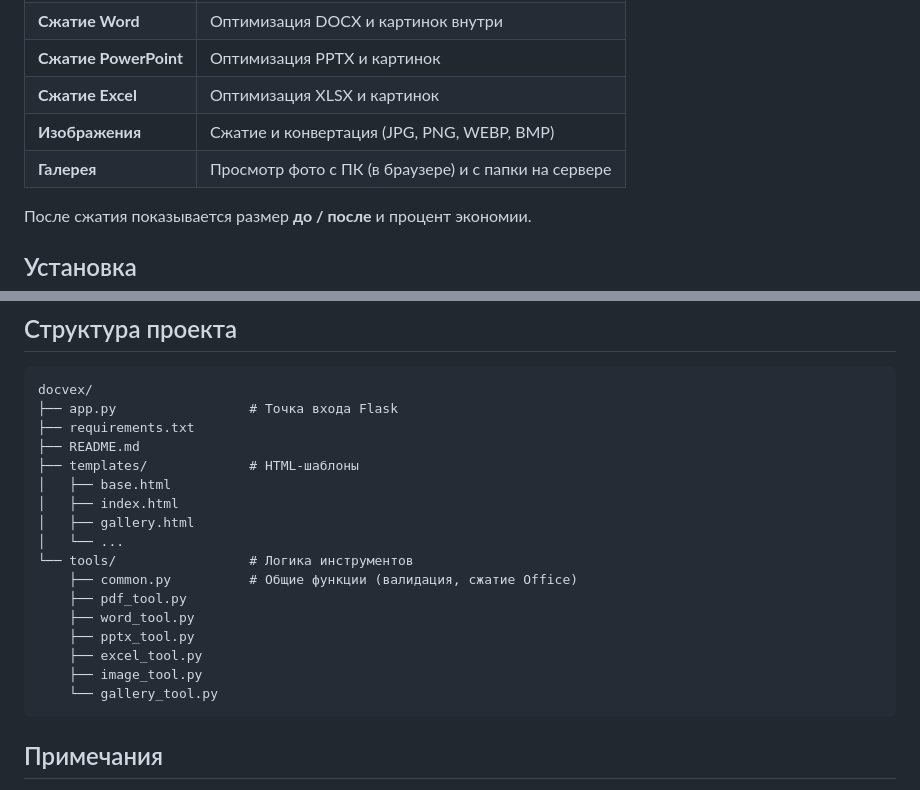
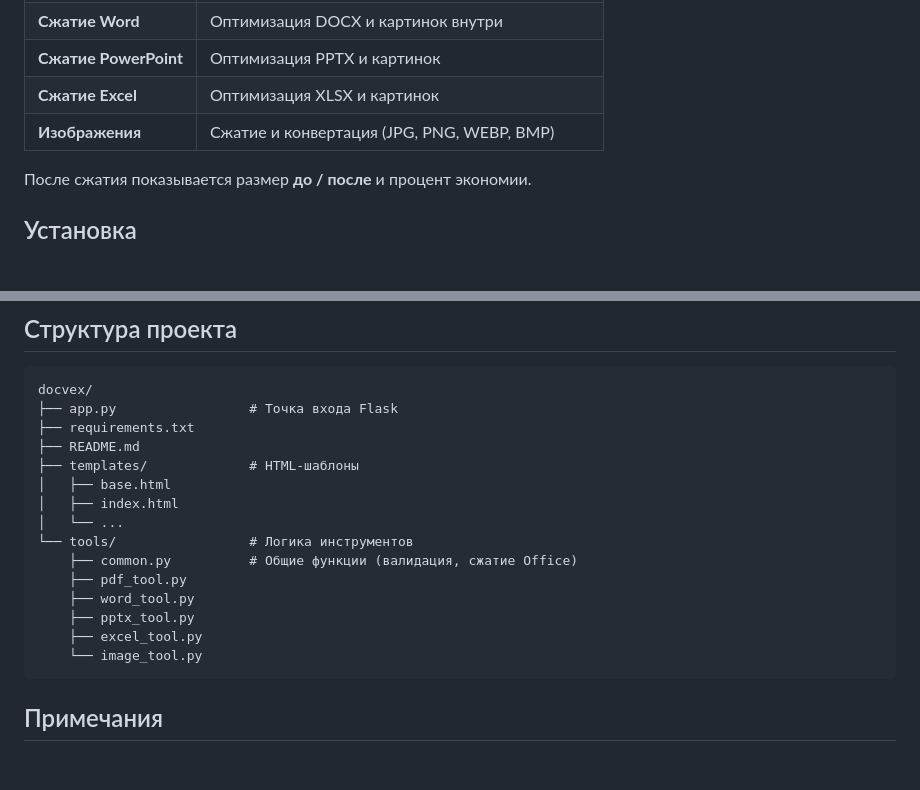
Before and after one commit to ChaosPrometheus/DokVex, a Markdown page: README.md, 2 parts joined by grey strips. Drawn GitHub-style; blank space fills up the shorter version.

````diff
--- a/README.md
+++ b/README.md
@@ -11,7 +11,6 @@
 | **Сжатие PowerPoint** | Оптимизация PPTX и картинок |
 | **Сжатие Excel** | Оптимизация XLSX и картинок |
 | **Изображения** | Сжатие и конвертация (JPG, PNG, WEBP, BMP) |
-| **Галерея** | Просмотр фото с ПК (в браузере) и с папки на сервере |
 
 После сжатия показывается размер **до / после** и процент экономии.
 
@@ -88,7 +87,6 @@ docvex/
 ├── templates/             # HTML-шаблоны
 │   ├── base.html
 │   ├── index.html
-│   ├── gallery.html
 │   └── ...
 └── tools/                 # Логика инструментов
     ├── common.py          # Общие функции (валидация, сжатие Office)
@@ -96,8 +94,7 @@ docvex/
     ├── word_tool.py
     ├── pptx_tool.py
     ├── excel_tool.py
-    ├── image_tool.py
-    └── gallery_tool.py
+    └── image_tool.py
 ```
 
 ## Примечания
````
